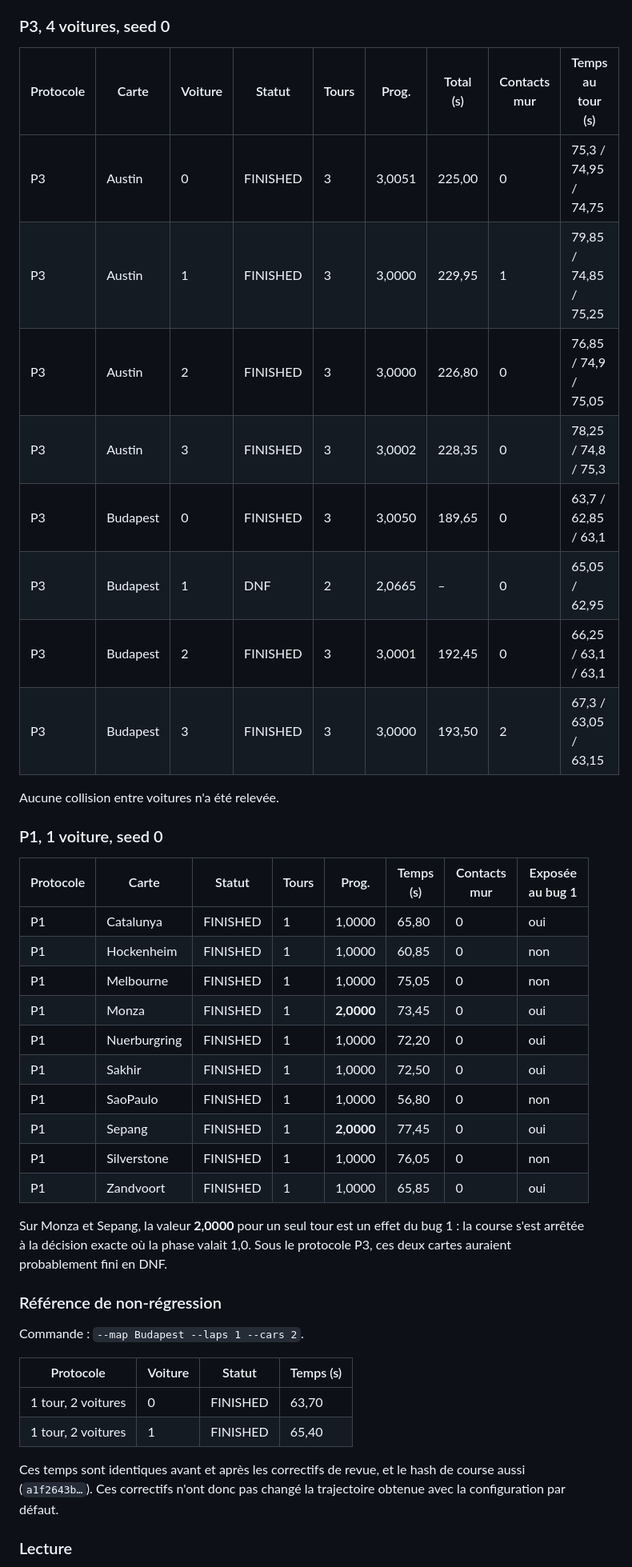
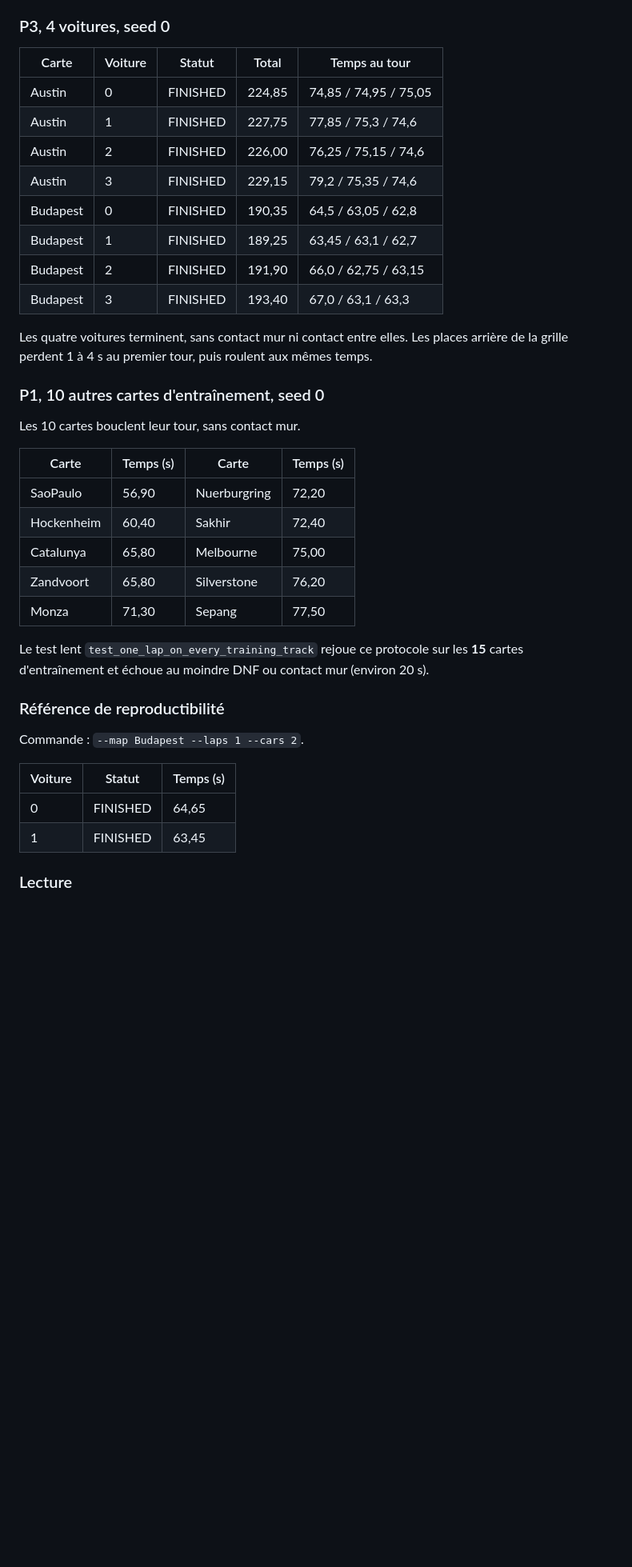
Before and after one commit to leo-mathurin/crashlearn, a Markdown page: docs/scripted_driver.md, the part around one of its changes. Shown at 80% size. GitHub-like rendering; blank space fills up the shorter version.

```diff
--- a/docs/scripted_driver.md
+++ b/docs/scripted_driver.md
@@ -156,46 +149,41 @@ Deux exécutions avec le seed 0 donnent des JSON identiques, hors date.
 
 ### P3, 4 voitures, seed 0
 
-| Protocole | Carte | Voiture | Statut | Tours | Prog. | Total (s) | Contacts mur | Temps au tour (s) |
-|---|---|---|---|---|---|---|---|---|
-| P3 | Austin | 0 | FINISHED | 3 | 3,0051 | 225,00 | 0 | 75,3 / 74,95 / 74,75 |
-| P3 | Austin | 1 | FINISHED | 3 | 3,0000 | 229,95 | 1 | 79,85 / 74,85 / 75,25 |
-| P3 | Austin | 2 | FINISHED | 3 | 3,0000 | 226,80 | 0 | 76,85 / 74,9 / 75,05 |
-| P3 | Austin | 3 | FINISHED | 3 | 3,0002 | 228,35 | 0 | 78,25 / 74,8 / 75,3 |
-| P3 | Budapest | 0 | FINISHED | 3 | 3,0050 | 189,65 | 0 | 63,7 / 62,85 / 63,1 |
-| P3 | Budapest | 1 | DNF | 2 | 2,0665 | – | 0 | 65,05 / 62,95 |
-| P3 | Budapest | 2 | FINISHED | 3 | 3,0001 | 192,45 | 0 | 66,25 / 63,1 / 63,1 |
-| P3 | Budapest | 3 | FINISHED | 3 | 3,0000 | 193,50 | 2 | 67,3 / 63,05 / 63,15 |
+| Carte | Voiture | Statut | Total | Temps au tour |
+|---|---|---|---|---|
+| Austin | 0 | FINISHED | 224,85 | 74,85 / 74,95 / 75,05 |
+| Austin | 1 | FINISHED | 227,75 | 77,85 / 75,3 / 74,6 |
+| Austin | 2 | FINISHED | 226,00 | 76,25 / 75,15 / 74,6 |
+| Austin | 3 | FINISHED | 229,15 | 79,2 / 75,35 / 74,6 |
+| Budapest | 0 | FINISHED | 190,35 | 64,5 / 63,05 / 62,8 |
+| Budapest | 1 | FINISHED | 189,25 | 63,45 / 63,1 / 62,7 |
+| Budapest | 2 | FINISHED | 191,90 | 66,0 / 62,75 / 63,15 |
+| Budapest | 3 | FINISHED | 193,40 | 67,0 / 63,1 / 63,3 |
 
-Aucune collision entre voitures n'a été relevée.
+Les quatre voitures terminent, sans contact mur ni contact entre elles. Les places arrière de la grille perdent 1 à 4 s au premier tour, puis roulent aux mêmes temps.
 
-### P1, 1 voiture, seed 0
+### P1, 10 autres cartes d'entraînement, seed 0
 
-| Protocole | Carte | Statut | Tours | Prog. | Temps (s) | Contacts mur | Exposée au bug 1 |
-|---|---|---|---|---|---|---|---|
-| P1 | Catalunya | FINISHED | 1 | 1,0000 | 65,80 | 0 | oui |
-| P1 | Hockenheim | FINISHED | 1 | 1,0000 | 60,85 | 0 | non |
-| P1 | Melbourne | FINISHED | 1 | 1,0000 | 75,05 | 0 | non |
-| P1 | Monza | FINISHED | 1 | **2,0000** | 73,45 | 0 | oui |
-| P1 | Nuerburgring | FINISHED | 1 | 1,0000 | 72,20 | 0 | oui |
-| P1 | Sakhir | FINISHED | 1 | 1,0000 | 72,50 | 0 | oui |
-| P1 | SaoPaulo | FINISHED | 1 | 1,0000 | 56,80 | 0 | non |
-| P1 | Sepang | FINISHED | 1 | **2,0000** | 77,45 | 0 | oui |
-| P1 | Silverstone | FINISHED | 1 | 1,0000 | 76,05 | 0 | non |
-| P1 | Zandvoort | FINISHED | 1 | 1,0000 | 65,85 | 0 | oui |
+Les 10 cartes bouclent leur tour, sans contact mur.
 
-Sur Monza et Sepang, la valeur **2,0000** pour un seul tour est un effet du bug 1 : la course s'est arrêtée à la décision exacte où la phase valait 1,0. Sous le protocole P3, ces deux cartes auraient probablement fini en DNF.
+| Carte | Temps (s) | Carte | Temps (s) |
+|---|---|---|---|
+| SaoPaulo | 56,90 | Nuerburgring | 72,20 |
+| Hockenheim | 60,40 | Sakhir | 72,40 |
+| Catalunya | 65,80 | Melbourne | 75,00 |
+| Zandvoort | 65,80 | Silverstone | 76,20 |
+| Monza | 71,30 | Sepang | 77,50 |
 
-### Référence de non-régression
+Le test lent `test_one_lap_on_every_training_track` rejoue ce protocole sur les **15** cartes d'entraînement et échoue au moindre DNF ou contact mur (environ 20 s).
+
+### Référence de reproductibilité
 
 Commande : `--map Budapest --laps 1 --cars 2`.
 
-| Protocole | Voiture | Statut | Temps (s) |
-|---|---|---|---|
-| 1 tour, 2 voitures | 0 | FINISHED | 63,70 |
-| 1 tour, 2 voitures | 1 | FINISHED | 65,40 |
-
-Ces temps sont identiques avant et après les correctifs de revue, et le hash de course aussi (`a1f2643b…`). Ces correctifs n'ont donc pas changé la trajectoire obtenue avec la configuration par défaut.
+| Voiture | Statut | Temps (s) |
+|---|---|---|
+| 0 | FINISHED | 64,65 |
+| 1 | FINISHED | 63,45 |
 
 ### Lecture
 
```
Also changed, not shown: other parts of docs/scripted_driver.md (+38 -71 lines).
